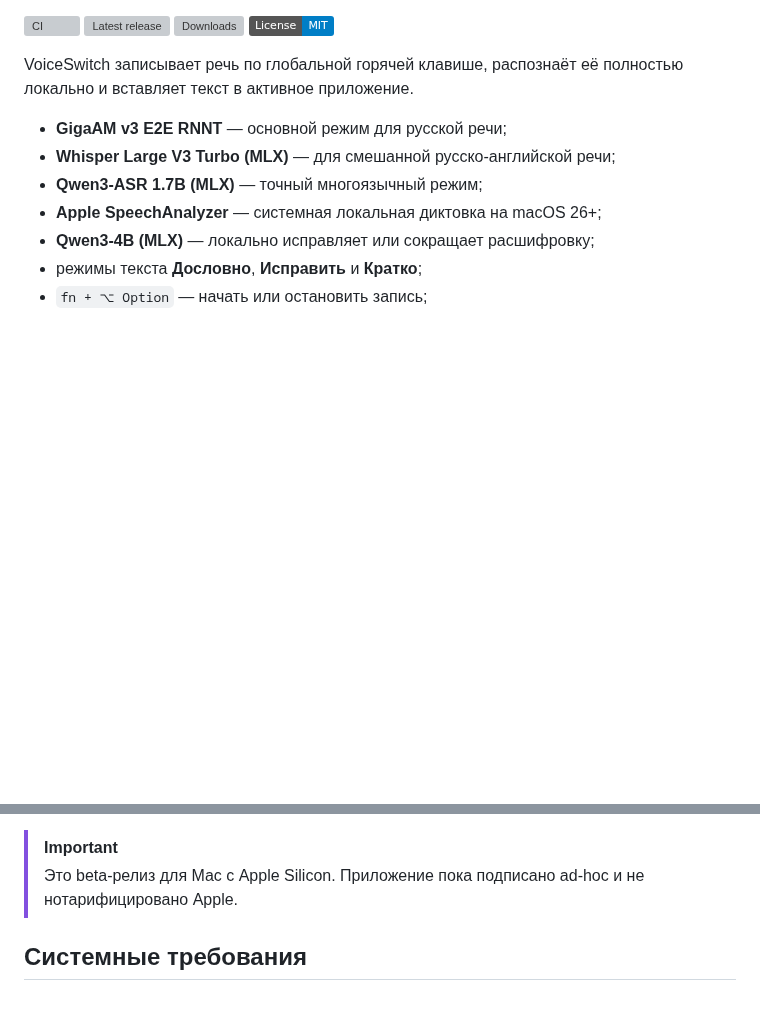
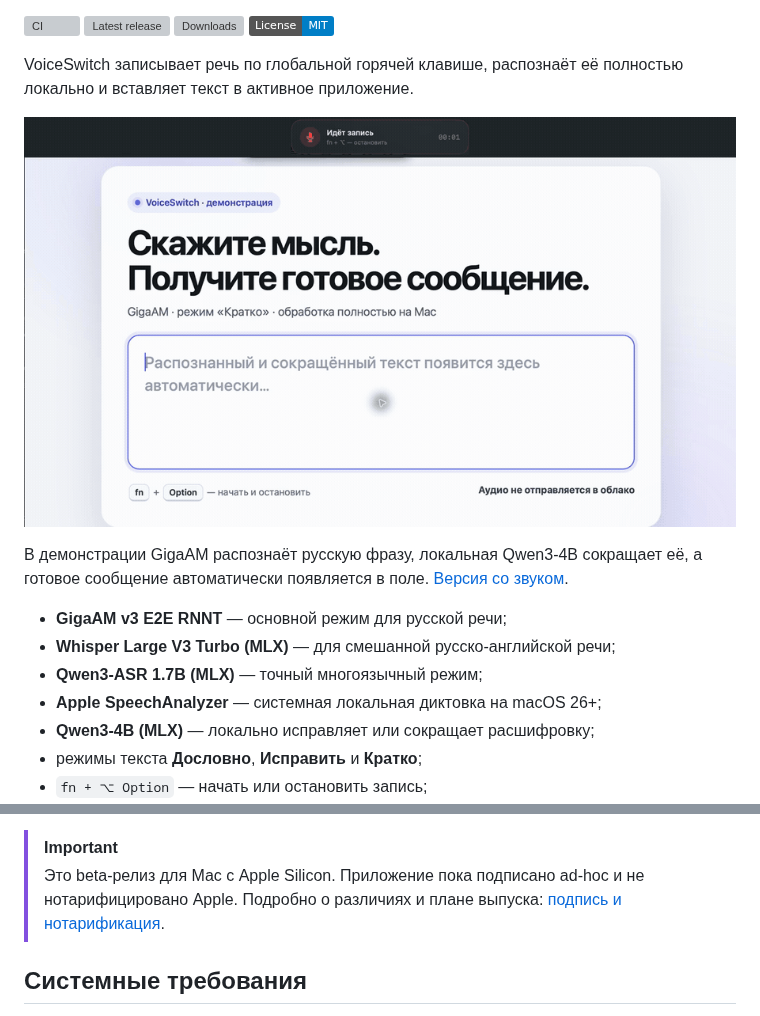
Before and after one commit to mitimaicode/VoiceSwitch, a Markdown page: README.md, 2 parts joined by grey strips. Drawn GitHub-style; pictures changed too: assets/voiceswitch-demo.gif (added); badges without logos; blank space fills up the shorter version; grey boxes are pictures that could not be loaded.

Commit message:
docs: add demo and launch materials

```diff
--- a/README.md
+++ b/README.md
@@ -14,6 +14,16 @@
 VoiceSwitch записывает речь по глобальной горячей клавише, распознаёт её
 полностью локально и вставляет текст в активное приложение.
 
+<p align="center">
+  <a href="assets/voiceswitch-demo.mp4">
+    <img src="assets/voiceswitch-demo.gif" alt="VoiceSwitch: запись, локальная расшифровка, режим «Кратко» и автоматическая вставка" width="900">
+  </a>
+</p>
+
+В демонстрации GigaAM распознаёт русскую фразу, локальная Qwen3-4B сокращает
+её, а готовое сообщение автоматически появляется в поле. [Версия со
+звуком](assets/voiceswitch-demo.mp4).
+
 - **GigaAM v3 E2E RNNT** — основной режим для русской речи;
 - **Whisper Large V3 Turbo (MLX)** — для смешанной русско-английской речи;
 - **Qwen3-ASR 1.7B (MLX)** — точный многоязычный режим;
@@ -27,7 +37,8 @@ VoiceSwitch записывает речь по глобальной горяче
 
 > [!IMPORTANT]
 > Это beta-релиз для Mac с Apple Silicon. Приложение пока подписано ad-hoc и
-> не нотарифицировано Apple.
+> не нотарифицировано Apple. Подробно о различиях и плане выпуска:
+> [подпись и нотарификация](docs/SIGNING_AND_NOTARIZATION.md).
 
 ## Системные требования
 
```
Also changed, not shown: docs/HABR_ARTICLE.md (added, +252 -0 lines), docs/SHARE_KIT.md (added, +71 -0 lines), docs/SIGNING_AND_NOTARIZATION.md (added, +240 -0 lines), assets/voiceswitch-demo-poster.png (added), 1 other file.
